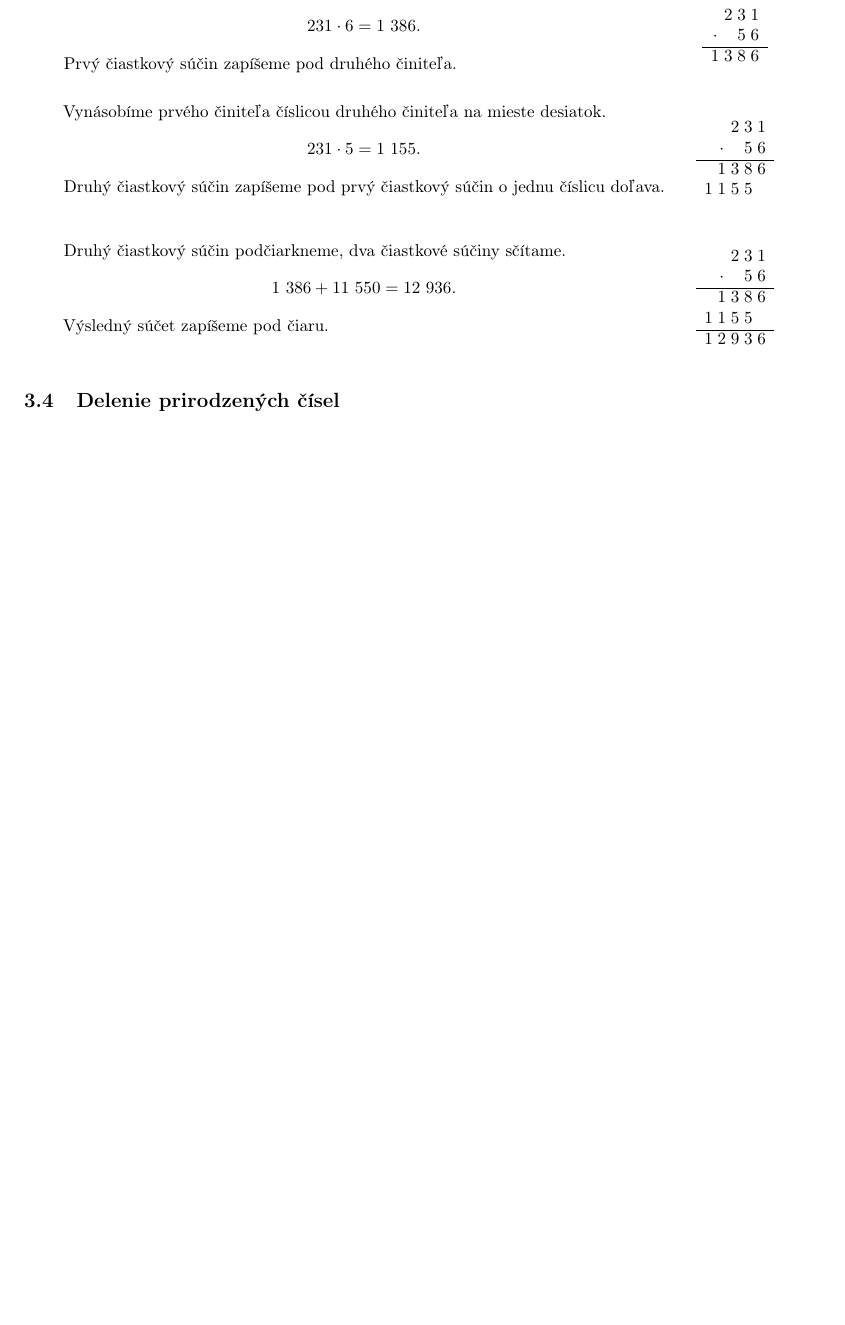
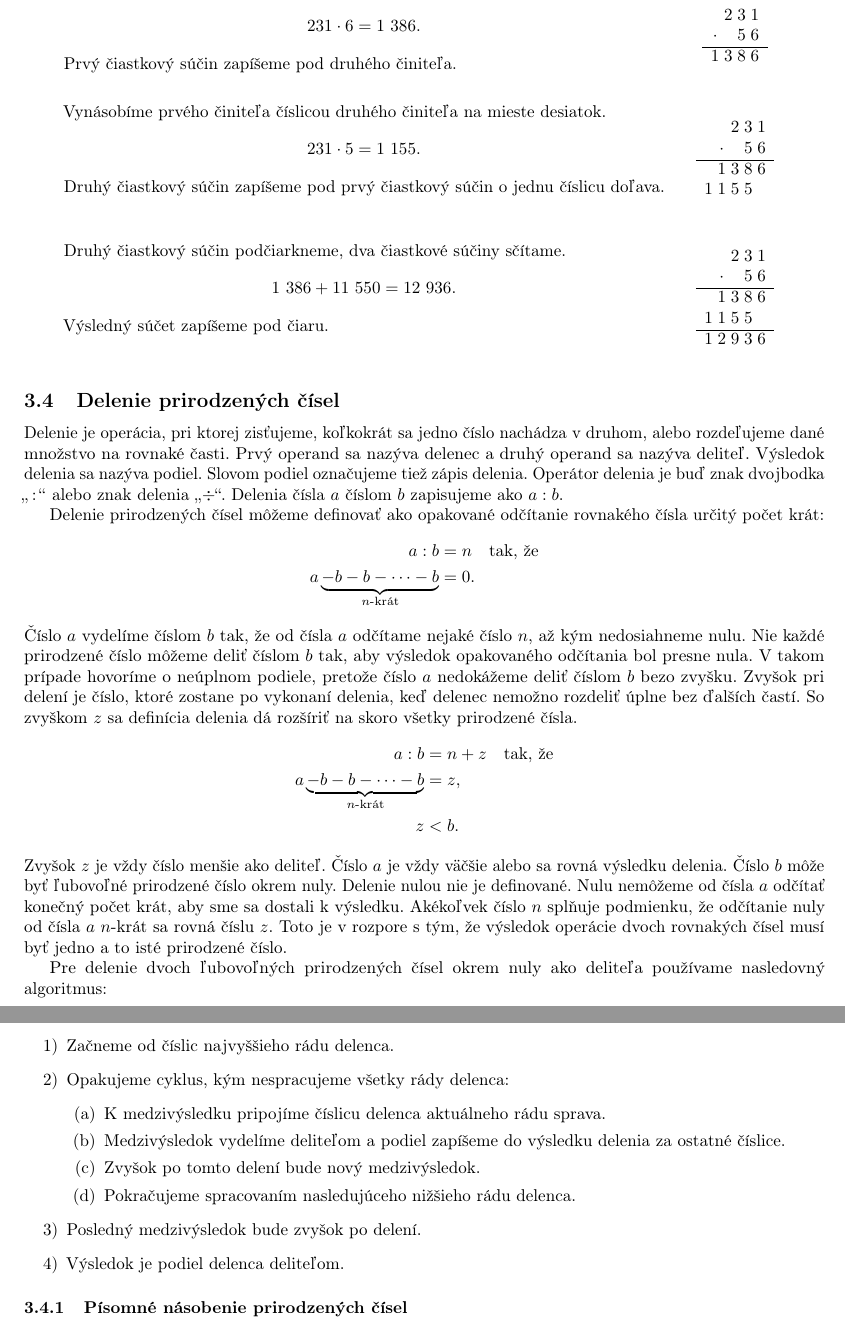
Before and after one commit to Lubos-Valo/Study-Vault, a LaTeX document (src/latex/Matematika/2. cyklus/Počtové výkony s prirodzenými číslami.tex): part of page 11 of 11 before the commit and two parts of pages 11 and 12 of 12 after it, the two joined at a grey line, cut so that both start at the same text, the shorter picture padded with empty space. Compiled offline with pdfLaTeX.

Commit message:
Added text to "Počtové výkony s prirodzenými číslami"

```diff
--- a/src/latex/Matematika/2. cyklus/Počtové výkony s prirodzenými číslami.tex
+++ b/src/latex/Matematika/2. cyklus/Počtové výkony s prirodzenými číslami.tex
@@ -745,4 +745,39 @@ Tento grafický zápis uľahčuje prácu s jednotlivými číslicami a zabraňuj
 
 \subsection{Delenie prirodzených čísel}
 
+Delenie je operácia, pri ktorej zisťujeme, koľkokrát sa jedno číslo nachádza v druhom, alebo rozdeľujeme dané množstvo na rovnaké časti. Prvý operand sa nazýva delenec a druhý operand sa nazýva deliteľ. Výsledok delenia sa nazýva podiel. Slovom podiel označujeme tiež zápis delenia. Operátor delenia je buď znak dvojbodka \enquote{\(\, :\, \)} alebo znak delenia \enquote{\(\div\)}. Delenia čísla \(a\) číslom \(b\) zapisujeme ako \(a : b\).
+
+Delenie prirodzených čísel môžeme definovať ako opakované odčítanie rovnakého čísla určitý počet krát:
+\[
+\begin{aligned}
+  a : b &= n \quad \text{tak, že}\\
+  a \underbrace{- b - b - \cdots - b}_{n\text{-krát}} &= 0.
+\end{aligned}
+\]
+Číslo \(a\) vydelíme číslom \(b\) tak, že od čísla \(a\) odčítame nejaké číslo \(n\), až kým nedosiahneme nulu. Nie každé prirodzené číslo môžeme deliť číslom \(b\) tak, aby výsledok opakovaného odčítania bol presne nula. V takom prípade hovoríme o neúplnom podiele, pretože číslo \(a\) nedokážeme deliť číslom \(b\) bezo zvyšku. Zvyšok pri delení je číslo, ktoré zostane po vykonaní delenia, keď delenec nemožno rozdeliť úplne bez ďalších častí. So zvyškom \(z\) sa definícia delenia dá rozšíriť na skoro všetky prirodzené čísla.
+\[
+\begin{aligned}
+  a : b &= n + z \quad \text{tak, že}\\
+  a \underbrace{- b - b - \cdots - b}_{n\text{-krát}} &= z, \\
+  z &< b.
+\end{aligned}
+\]
+Zvyšok \(z\) je vždy číslo menšie ako deliteľ. Číslo \(a\) je vždy väčšie alebo sa rovná výsledku delenia. Číslo \(b\) môže byť ľubovoľné prirodzené číslo okrem nuly. Delenie nulou nie je definované. Nulu nemôžeme od čísla \(a\) odčítať konečný počet krát, aby sme sa dostali k výsledku. Akékoľvek číslo \(n\) splňuje podmienku, že odčítanie nuly od čísla \(a\) \(n\)-krát sa rovná číslu \(z\). Toto je v rozpore s tým, že výsledok operácie dvoch rovnakých čísel musí byť jedno a to isté prirodzené číslo.
+
+Pre delenie dvoch ľubovoľných prirodzených čísel okrem nuly ako deliteľa používame nasledovný algoritmus:
+\begin{enumerate}[label=\arabic*)]
+  \item Začneme od číslic najvyššieho rádu delenca.
+  \item Opakujeme cyklus, kým nespracujeme všetky rády delenca:
+  \begin{enumerate}
+    \item K medzivýsledku pripojíme číslicu delenca aktuálneho rádu sprava.
+    \item Medzivýsledok vydelíme deliteľom a podiel zapíšeme do výsledku delenia za ostatné číslice.
+    \item Zvyšok po tomto delení bude nový medzivýsledok.
+    \item Pokračujeme spracovaním nasledujúceho nižšieho rádu delenca.
+  \end{enumerate}
+  \item Posledný medzivýsledok bude zvyšok po delení.
+  \item Výsledok je podiel delenca deliteľom.
+\end{enumerate}
+
+\subsubsection{Písomné násobenie prirodzených čísel}
+
 \end{document}
```
Also changed, not shown: src/latex/Matematika/2. cyklus/Počtové výkony s prirodzenými číslami.tex (2 more changed lines).
